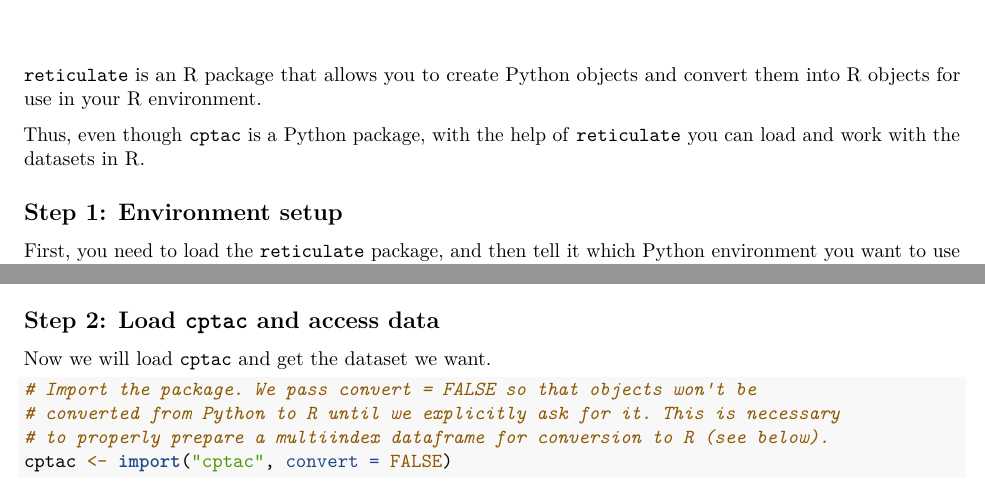
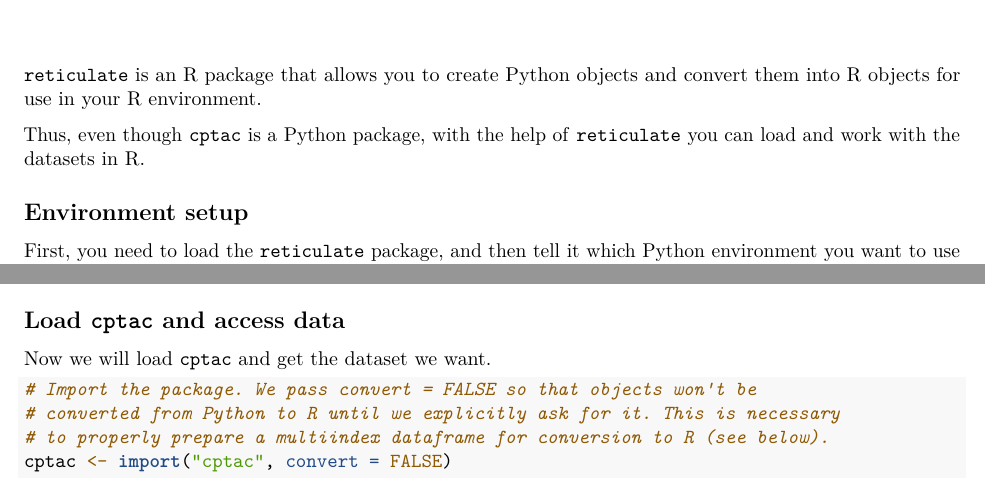
Before and after one commit to PayneLab/cptac, an R Markdown document (docs/tutorial6_cptac_in_R.Rmd): two parts of page 1 of 2, joined at a grey line, cut so that both start at the same text. Rendered offline with R 4.5, knitr and Pandoc, then LaTeX, with nearby package versions; some code elsewhere in the file could not run offline.

Commit message:
Update R tutorial

````diff
--- a/docs/tutorial6_cptac_in_R.Rmd
+++ b/docs/tutorial6_cptac_in_R.Rmd
@@ -7,7 +7,7 @@ urlcolor: blue
 
 Thus, even though `cptac` is a Python package, with the help of `reticulate` you can load and work with the datasets in R.
 
-## Step 1: Environment setup
+## Environment setup
 First, you need to load the `reticulate` package, and then tell it which Python environment you want to use to access the `cptac` package.
 
 ```{r, message=FALSE}
@@ -23,7 +23,7 @@ library(reticulate)
 use_condaenv("dev", required = TRUE)
 ```
 
-## Step 2: Load `cptac` and access data
+## Load `cptac` and access data
 Now we will load `cptac` and get the dataset we want.
 
 ```{r}
````
Also changed, not shown: docs/tutorial6_cptac_in_R.Rmd (4 more changed lines), 1 other file.
